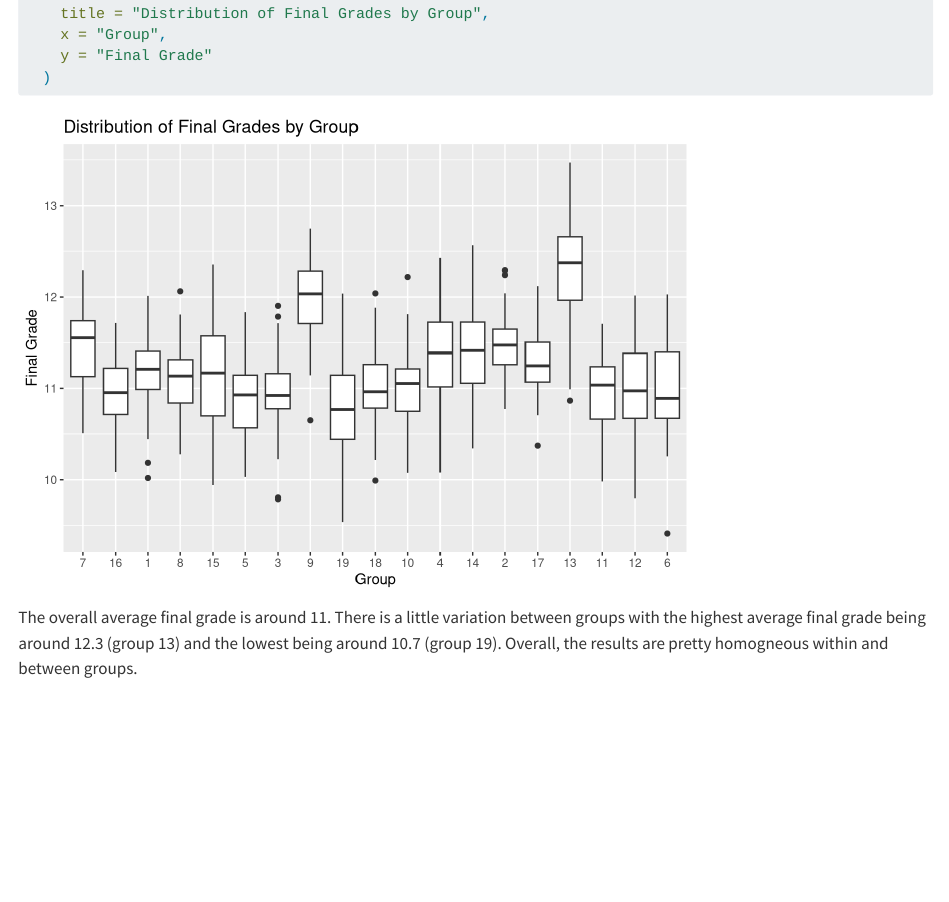
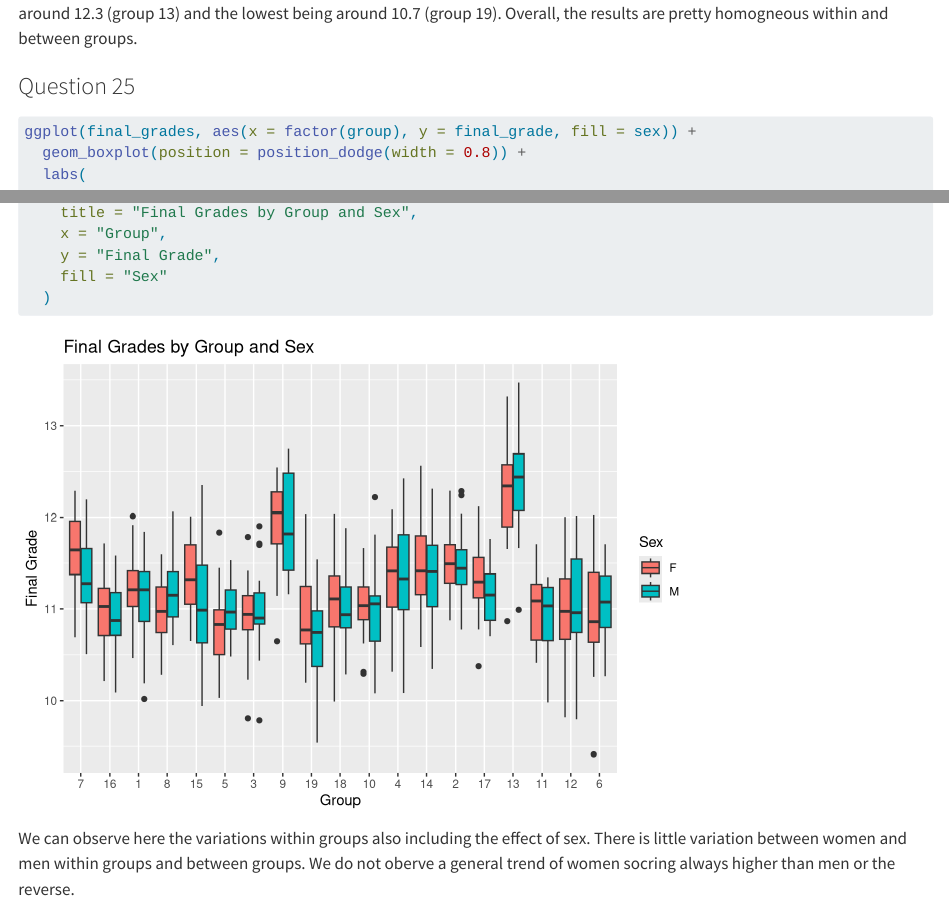
Before and after one commit to chloemrq/grades-lab, a Quarto document (Marquis.qmd): the page in a window 1100 px wide, from 18180 px down before the commit and from 18810 px down after it, and a second part further down, joined at a grey line. Rendered offline with R 4.5, knitr and Pandoc in place of Quarto, with nearby package versions; some code elsewhere in the file could not run offline; long lines of code are wrapped.

Commit message:
Question 25

````diff
--- a/Marquis.qmd
+++ b/Marquis.qmd
@@ -383,3 +383,17 @@ ggplot(final_grades, aes(x = factor(group), y = final_grade)) +
   )
 ```
 The overall average final grade is around 11. There is a little variation between groups with the highest average final grade being around 12.3 (group 13) and the lowest being around 10.7 (group 19). Overall, the results are pretty homogneous within and between groups.
+
+
+### Question 25
+```{r}
+ggplot(final_grades, aes(x = factor(group), y = final_grade, fill = sex)) +
+  geom_boxplot(position = position_dodge(width = 0.8)) +
+  labs(
+    title = "Final Grades by Group and Sex",
+    x = "Group",
+    y = "Final Grade",
+    fill = "Sex"
+  )
+```
+We can observe here the variations within groups also including the effect of sex. There is little variation between women and men within groups and between groups. We do not oberve a general trend of women socring always higher than men or the reverse.
````
